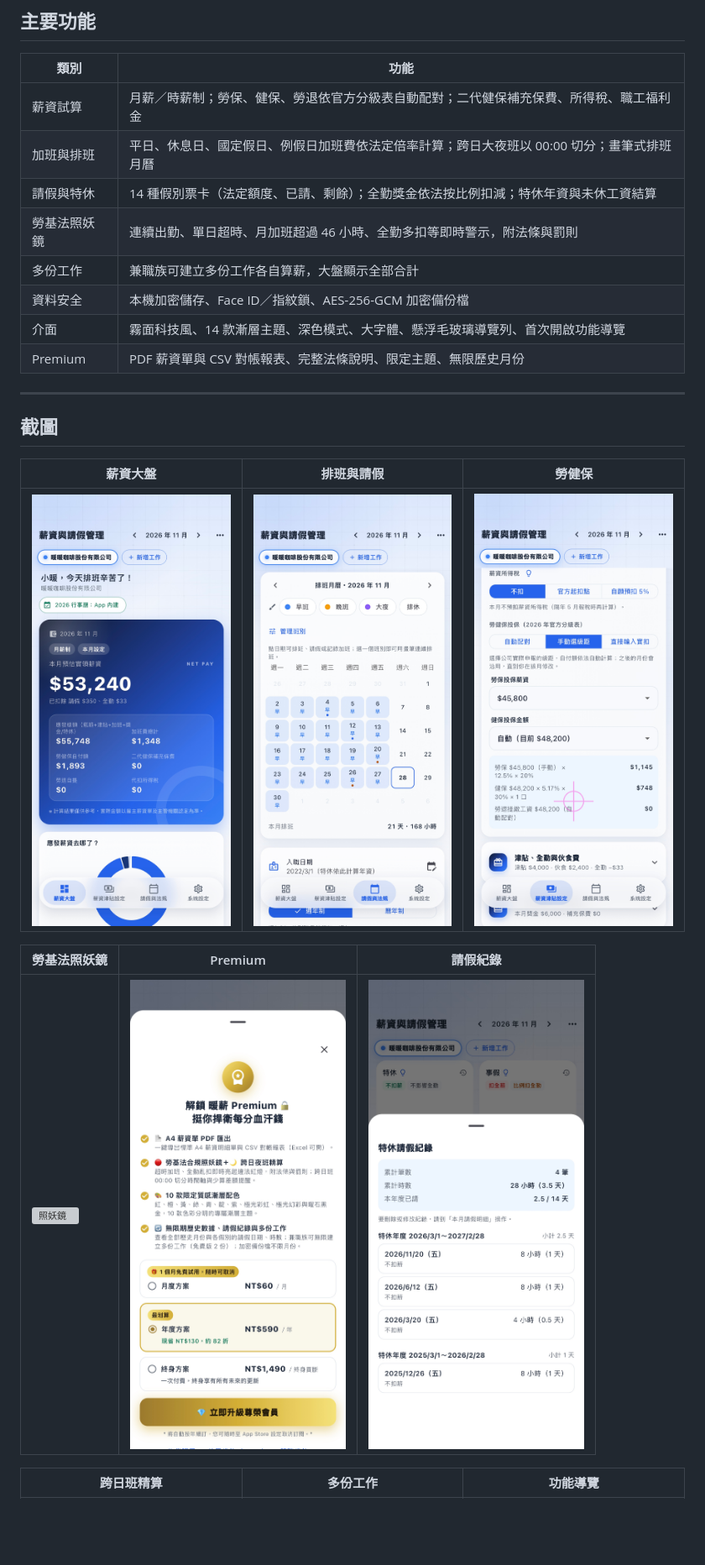
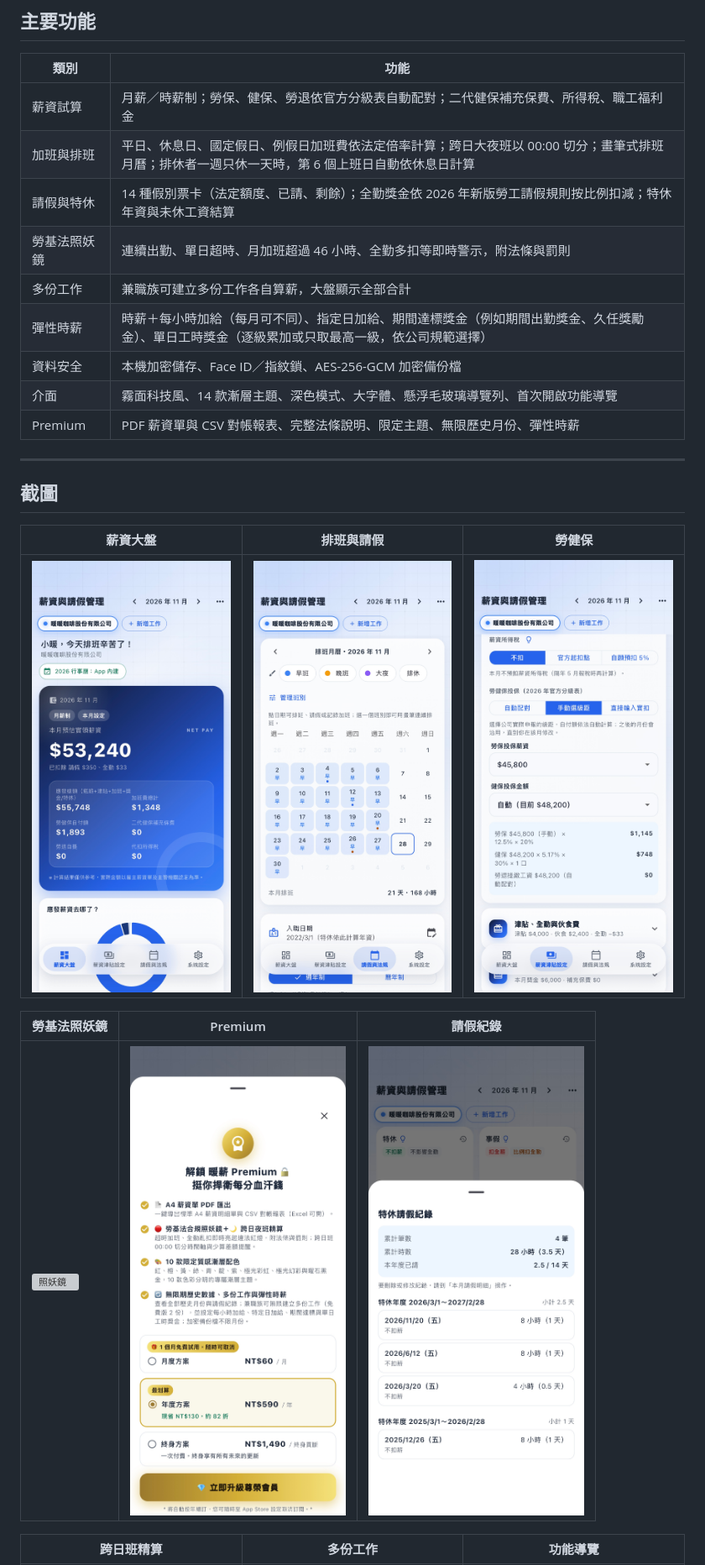
Before and after one commit to zhi410/app-portfolio, a Markdown page: README.md, the part around one of its changes. Shown at 84% size. Rendered like a GitHub page; pictures changed too: screenshots/03_insurance.jpg, screenshots/05_premium.jpg; blank space fills up the shorter version; grey boxes are pictures that could not be loaded.

Commit message:
更新：彈性時薪、2026 請假規則、排休休息日；新增 3 張截圖

```diff
--- a/README.md
+++ b/README.md
@@ -29,13 +29,14 @@
 | 類別 | 功能 |
 |---|---|
 | 薪資試算 | 月薪／時薪制；勞保、健保、勞退依官方分級表自動配對；二代健保補充保費、所得稅、職工福利金 |
-| 加班與排班 | 平日、休息日、國定假日、例假日加班費依法定倍率計算；跨日大夜班以 00:00 切分；畫筆式排班月曆 |
-| 請假與特休 | 14 種假別票卡（法定額度、已請、剩餘）；全勤獎金依法按比例扣減；特休年資與未休工資結算 |
+| 加班與排班 | 平日、休息日、國定假日、例假日加班費依法定倍率計算；跨日大夜班以 00:00 切分；畫筆式排班月曆；排休者一週只休一天時，第 6 個上班日自動依休息日計算 |
+| 請假與特休 | 14 種假別票卡（法定額度、已請、剩餘）；全勤獎金依 2026 年新版勞工請假規則按比例扣減；特休年資與未休工資結算 |
 | 勞基法照妖鏡 | 連續出勤、單日超時、月加班超過 46 小時、全勤多扣等即時警示，附法條與罰則 |
 | 多份工作 | 兼職族可建立多份工作各自算薪，大盤顯示全部合計 |
+| 彈性時薪 | 時薪＋每小時加給（每月可不同）、指定日加給、期間達標獎金（例如期間出勤獎金、久任獎勵金）、單日工時獎金（逐級累加或只取最高一級，依公司規範選擇） |
 | 資料安全 | 本機加密儲存、Face ID／指紋鎖、AES-256-GCM 加密備份檔 |
 | 介面 | 霧面科技風、14 款漸層主題、深色模式、大字體、懸浮毛玻璃導覽列、首次開啟功能導覽 |
-| Premium | PDF 薪資單與 CSV 對帳報表、完整法條說明、限定主題、無限歷史月份 |
+| Premium | PDF 薪資單與 CSV 對帳報表、完整法條說明、限定主題、無限歷史月份、彈性時薪 |
 
 ---
 
```
Also changed, not shown: other parts of README.md (+12 -1 lines), screenshots/10_period_bonus.jpg (added), screenshots/11_daily_bonus.jpg (added), screenshots/12_overtime_compare.jpg (added).
